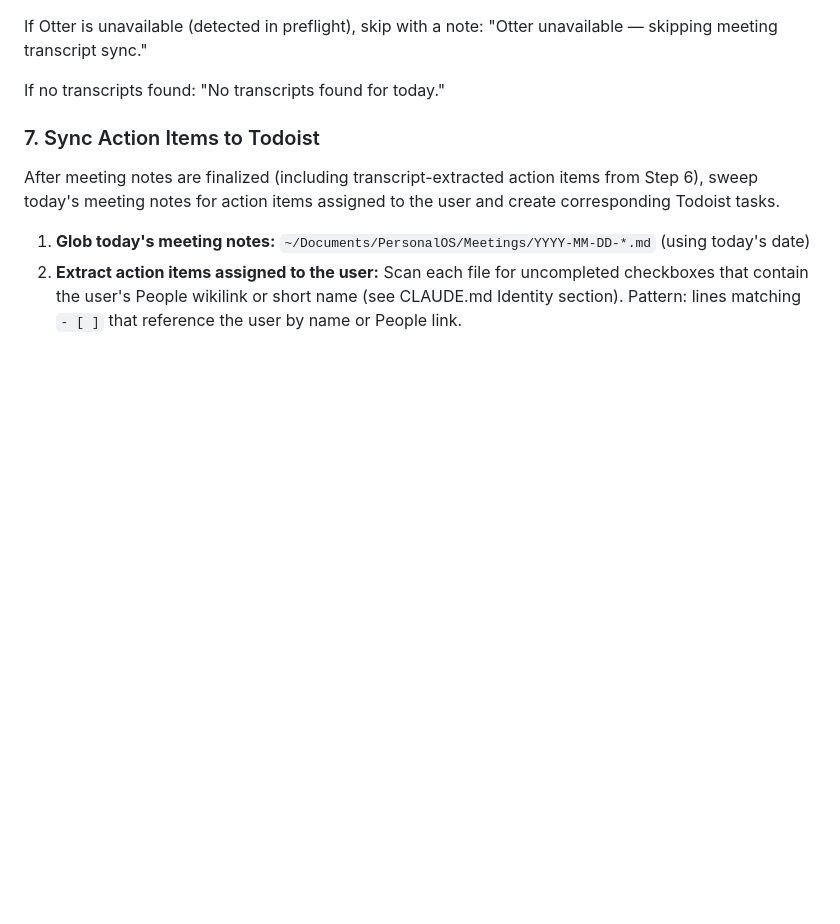
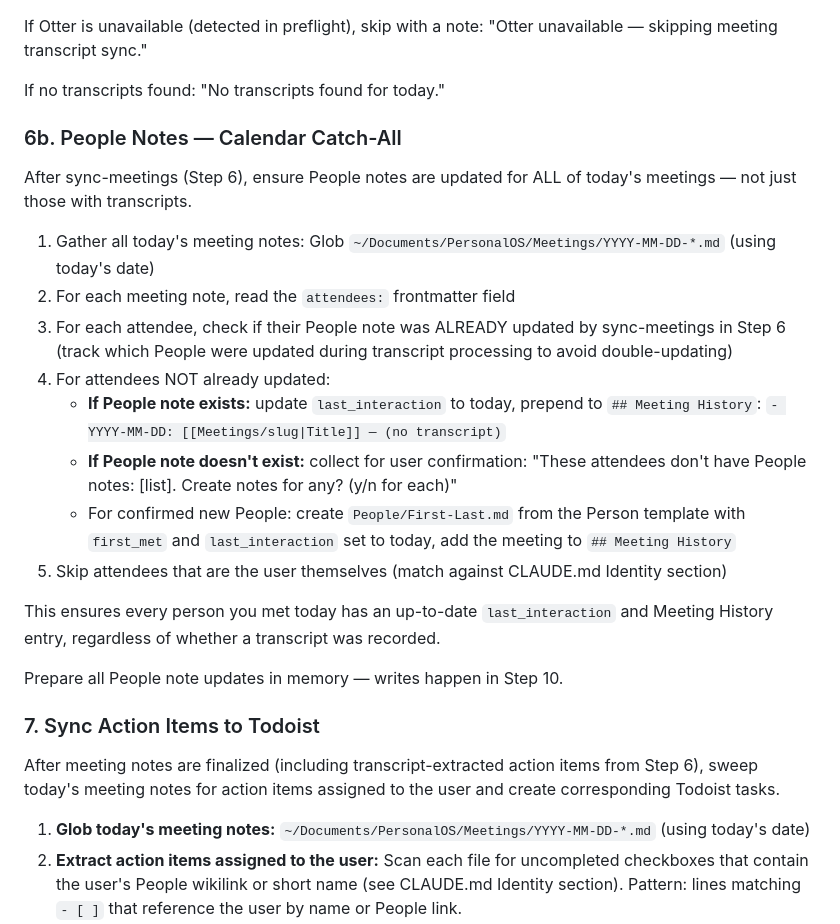
Before and after one commit to MrRahman/personal-os, a Markdown page: .claude/commands/reflect.md, the part around the change. Rendered like a GitHub page; blank space fills up the shorter version.

```diff
--- a/.claude/commands/reflect.md
+++ b/.claude/commands/reflect.md
@@ -115,6 +115,23 @@ For priority 3+ incomplete tasks, just list them — don't auto-reschedule.
 If Otter is unavailable (detected in preflight), skip with a note: "Otter unavailable — skipping meeting transcript sync."
 
 If no transcripts found: "No transcripts found for today."
+
+### 6b. People Notes — Calendar Catch-All
+
+After sync-meetings (Step 6), ensure People notes are updated for ALL of today's meetings — not just those with transcripts.
+
+1. Gather all today's meeting notes: Glob `~/Documents/PersonalOS/Meetings/YYYY-MM-DD-*.md` (using today's date)
+2. For each meeting note, read the `attendees:` frontmatter field
+3. For each attendee, check if their People note was ALREADY updated by sync-meetings in Step 6 (track which People were updated during transcript processing to avoid double-updating)
+4. For attendees NOT already updated:
+   - **If People note exists:** update `last_interaction` to today, prepend to `## Meeting History`: `- YYYY-MM-DD: [[Meetings/slug|Title]] — (no transcript)`
+   - **If People note doesn't exist:** collect for user confirmation: "These attendees don't have People notes: [list]. Create notes for any? (y/n for each)"
+   - For confirmed new People: create `People/First-Last.md` from the Person template with `first_met` and `last_interaction` set to today, add the meeting to `## Meeting History`
+5. Skip attendees that are the user themselves (match against CLAUDE.md Identity section)
+
+This ensures every person you met today has an up-to-date `last_interaction` and Meeting History entry, regardless of whether a transcript was recorded.
+
+Prepare all People note updates in memory — writes happen in Step 10.
 
 ### 7. Sync Action Items to Todoist
 
```
Also changed, not shown: .claude/skills/reflect.md (+17 -0 lines).
